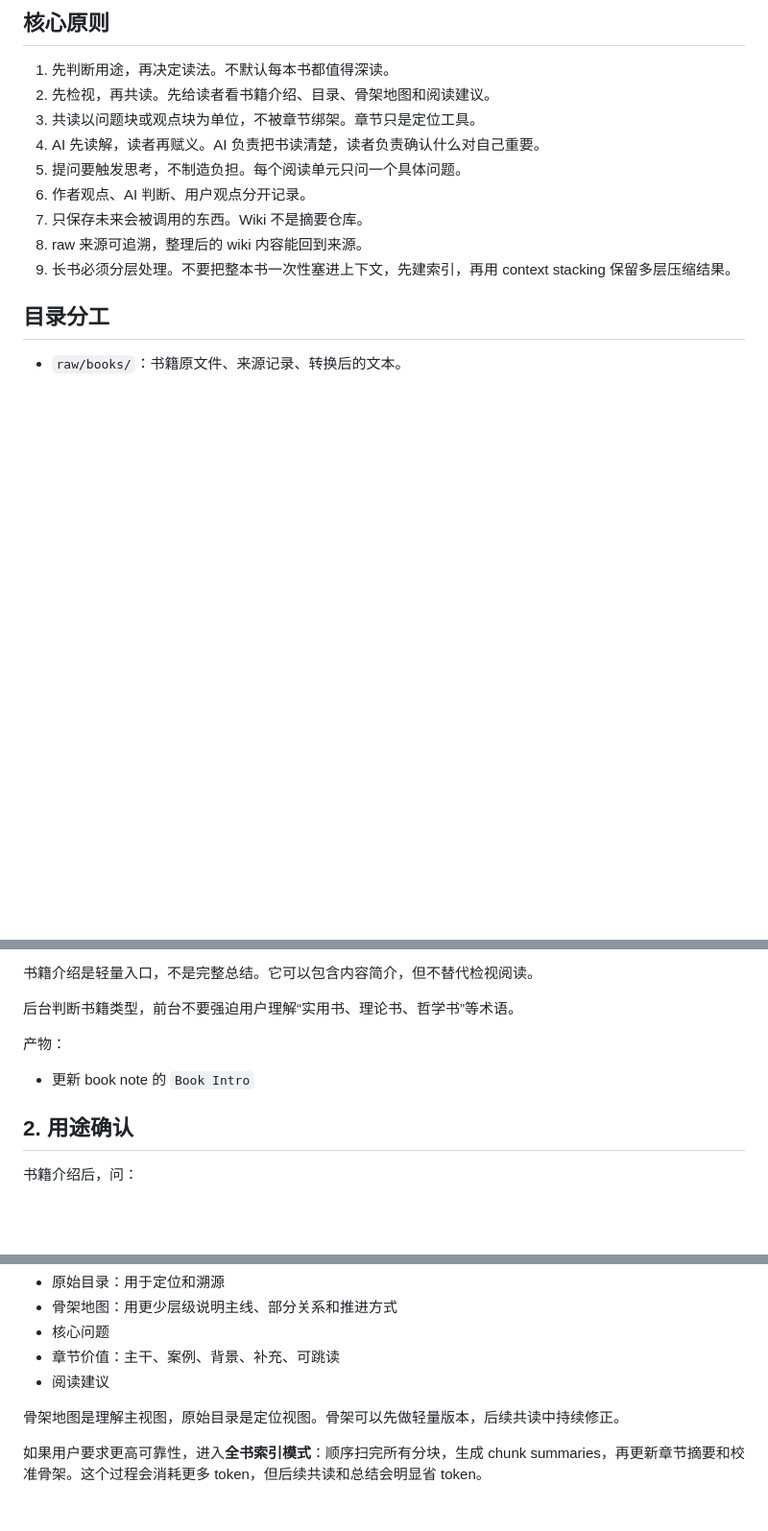
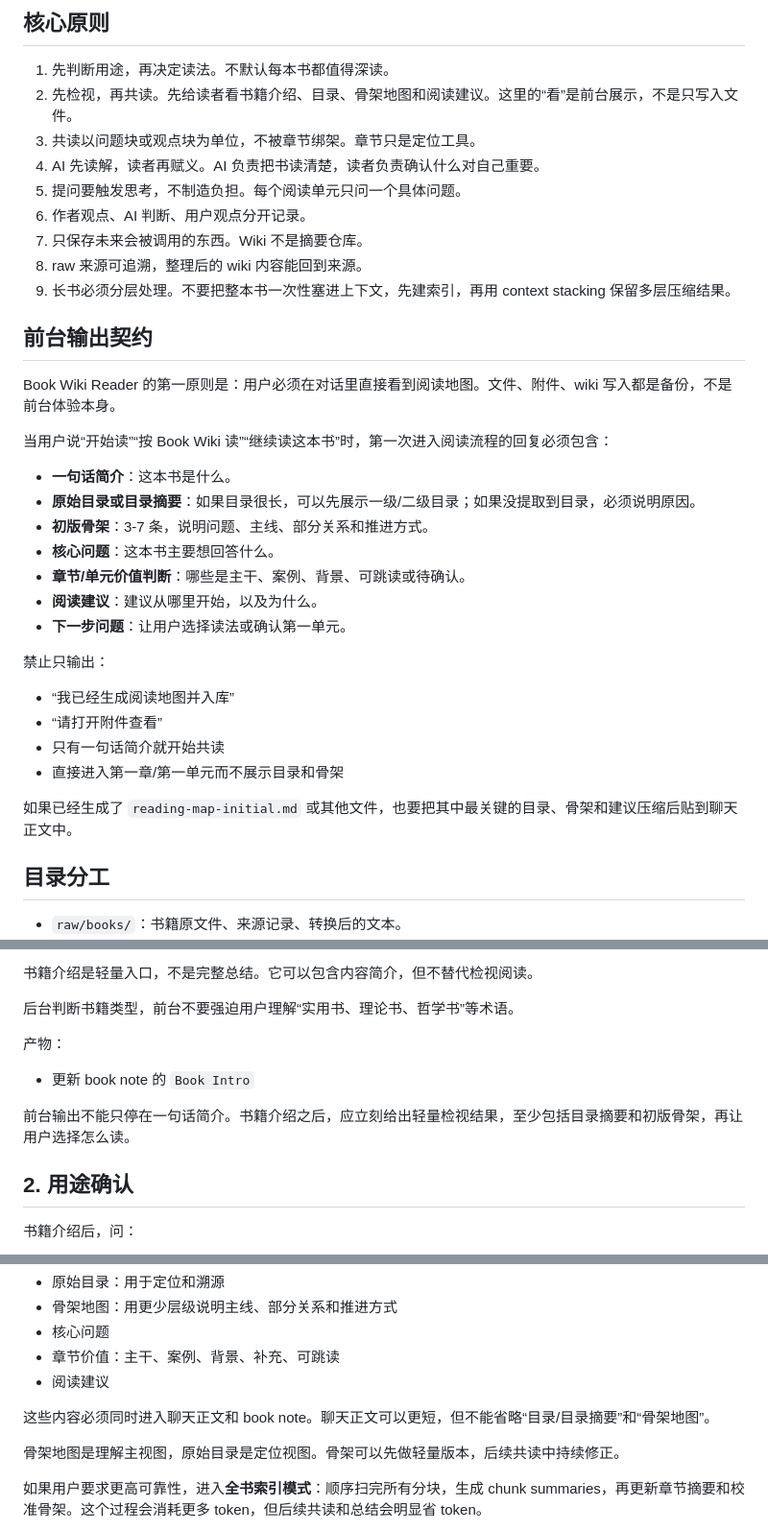
Before and after one commit to ginbrooks/book-wiki-reader-skill, a Markdown page: references/reading-workflow.md, 3 parts joined by grey strips. Shown at 96% size. Rendered like a GitHub page; blank space fills up the shorter version.

Commit message:
Require visible reading map output

```diff
--- a/references/reading-workflow.md
+++ b/references/reading-workflow.md
@@ -5,7 +5,7 @@
 ## 核心原则
 
 1. 先判断用途，再决定读法。不默认每本书都值得深读。
-2. 先检视，再共读。先给读者看书籍介绍、目录、骨架地图和阅读建议。
+2. 先检视，再共读。先给读者看书籍介绍、目录、骨架地图和阅读建议。这里的“看”是前台展示，不是只写入文件。
 3. 共读以问题块或观点块为单位，不被章节绑架。章节只是定位工具。
 4. AI 先读解，读者再赋义。AI 负责把书读清楚，读者负责确认什么对自己重要。
 5. 提问要触发思考，不制造负担。每个阅读单元只问一个具体问题。
@@ -13,6 +13,29 @@
 7. 只保存未来会被调用的东西。Wiki 不是摘要仓库。
 8. raw 来源可追溯，整理后的 wiki 内容能回到来源。
 9. 长书必须分层处理。不要把整本书一次性塞进上下文，先建索引，再用 context stacking 保留多层压缩结果。
+
+## 前台输出契约
+
+Book Wiki Reader 的第一原则是：用户必须在对话里直接看到阅读地图。文件、附件、wiki 写入都是备份，不是前台体验本身。
+
+当用户说“开始读”“按 Book Wiki 读”“继续读这本书”时，第一次进入阅读流程的回复必须包含：
+
+- **一句话简介**：这本书是什么。
+- **原始目录或目录摘要**：如果目录很长，可以先展示一级/二级目录；如果没提取到目录，必须说明原因。
+- **初版骨架**：3-7 条，说明问题、主线、部分关系和推进方式。
+- **核心问题**：这本书主要想回答什么。
+- **章节/单元价值判断**：哪些是主干、案例、背景、可跳读或待确认。
+- **阅读建议**：建议从哪里开始，以及为什么。
+- **下一步问题**：让用户选择读法或确认第一单元。
+
+禁止只输出：
+
+- “我已经生成阅读地图并入库”
+- “请打开附件查看”
+- 只有一句话简介就开始共读
+- 直接进入第一章/第一单元而不展示目录和骨架
+
+如果已经生成了 `reading-map-initial.md` 或其他文件，也要把其中最关键的目录、骨架和建议压缩后贴到聊天正文中。
 
 ## 目录分工
 
@@ -121,6 +144,8 @@ Context stacking 是长书阅读的默认策略。目标是在少消耗 token
 
 - 更新 book note 的 `Book Intro`
 
+前台输出不能只停在一句话简介。书籍介绍之后，应立刻给出轻量检视结果，至少包括目录摘要和初版骨架，再让用户选择怎么读。
+
 ## 2. 用途确认
 
 书籍介绍后，问：
@@ -172,6 +197,8 @@ Context stacking 是长书阅读的默认策略。目标是在少消耗 token
 - 核心问题
 - 章节价值：主干、案例、背景、补充、可跳读
 - 阅读建议
+
+这些内容必须同时进入聊天正文和 book note。聊天正文可以更短，但不能省略“目录/目录摘要”和“骨架地图”。
 
 骨架地图是理解主视图，原始目录是定位视图。骨架可以先做轻量版本，后续共读中持续修正。
 
```
Also changed, not shown: README.md (+14 -2 lines), SKILL.md (+21 -4 lines).
